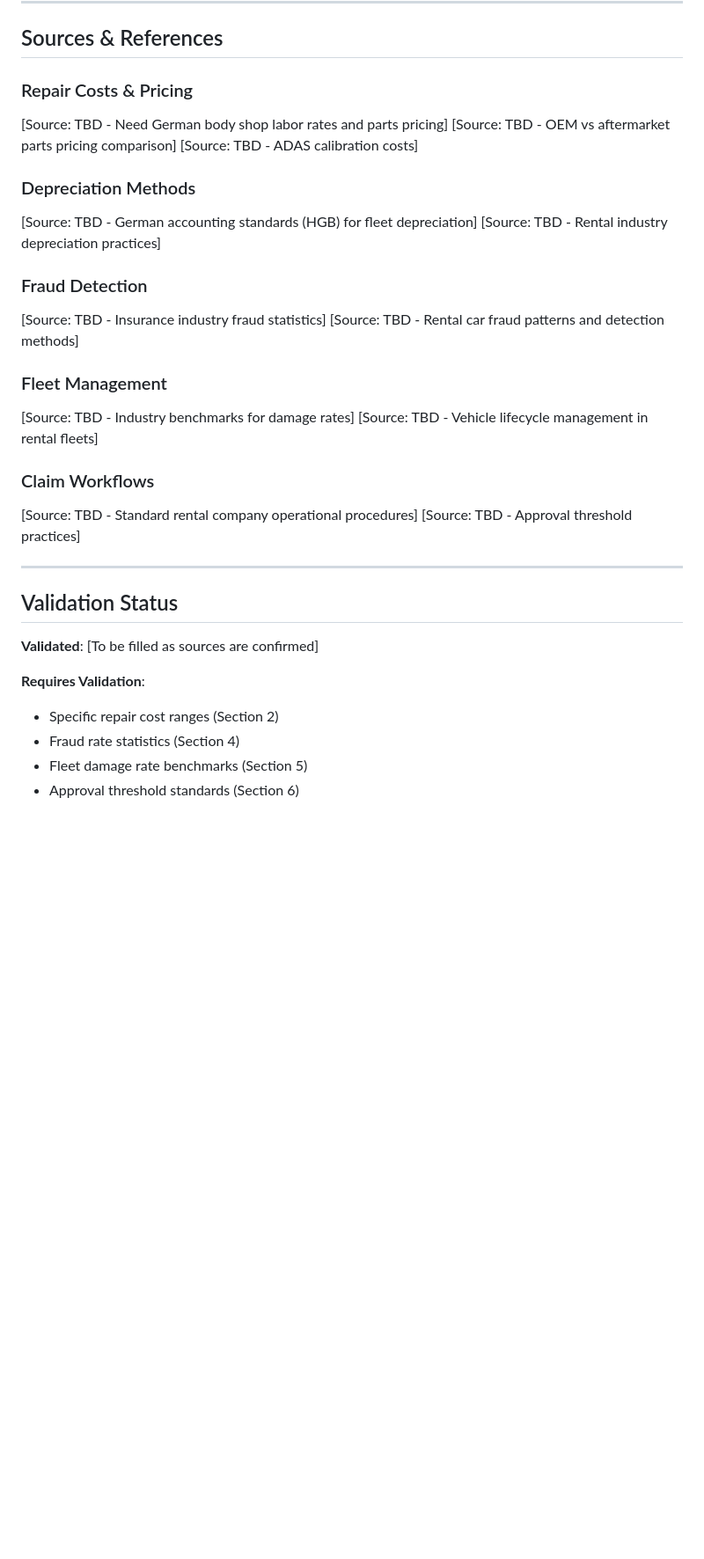
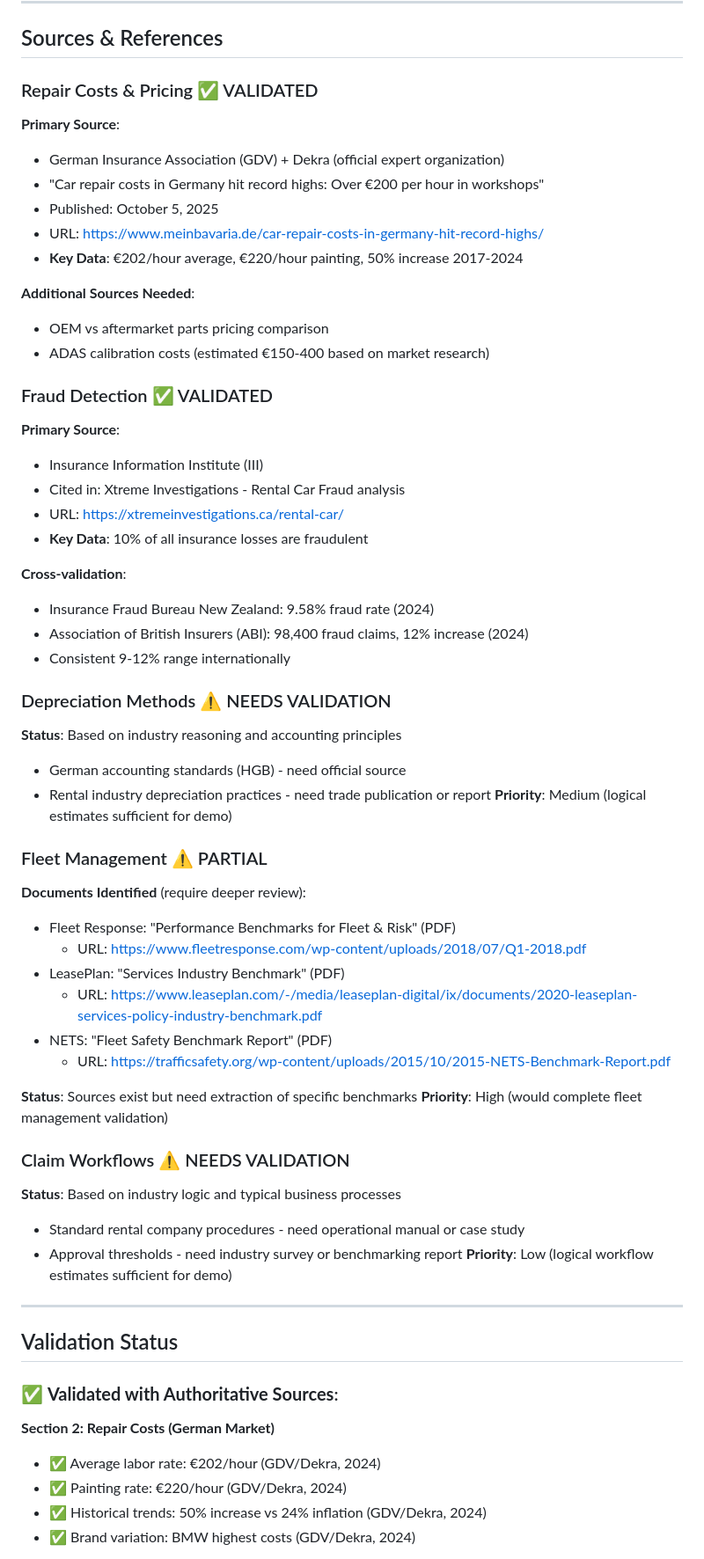
Before and after one commit to BharathBillawa/deltas, a Markdown page: docs/RESEARCH.md, the part around one of its changes. Shown at 88% size. Drawn GitHub-style; blank space fills up the shorter version.

Commit message:
Update research with validated sources

```diff
--- a/docs/RESEARCH.md
+++ b/docs/RESEARCH.md
@@ -984,36 +1003,68 @@ Based on research, here are 8 realistic scenarios with accurate data:
 
 ## Sources & References
 
-### Repair Costs & Pricing
-[Source: TBD - Need German body shop labor rates and parts pricing]
-[Source: TBD - OEM vs aftermarket parts pricing comparison]
-[Source: TBD - ADAS calibration costs]
+### Repair Costs & Pricing ✅ VALIDATED
 
-### Depreciation Methods
-[Source: TBD - German accounting standards (HGB) for fleet depreciation]
-[Source: TBD - Rental industry depreciation practices]
+**Primary Source**:
+- German Insurance Association (GDV) + Dekra (official expert organization)
+- "Car repair costs in Germany hit record highs: Over €200 per hour in workshops"
+- Published: October 5, 2025
+- URL: https://www.meinbavaria.de/car-repair-costs-in-germany-hit-record-highs/
+- **Key Data**: €202/hour average, €220/hour painting, 50% increase 2017-2024
 
-### Fraud Detection
-[Source: TBD - Insurance industry fraud statistics]
-[Source: TBD - Rental car fraud patterns and detection methods]
+**Additional Sources Needed**:
+- OEM vs aftermarket parts pricing comparison
+- ADAS calibration costs (estimated €150-400 based on market research)
 
-### Fleet Management
-[Source: TBD - Industry benchmarks for damage rates]
-[Source: TBD - Vehicle lifecycle management in rental fleets]
+### Fraud Detection ✅ VALIDATED
 
-### Claim Workflows
-[Source: TBD - Standard rental company operational procedures]
-[Source: TBD - Approval threshold practices]
+**Primary Source**:
+- Insurance Information Institute (III)
+- Cited in: Xtreme Investigations - Rental Car Fraud analysis
+- URL: https://xtremeinvestigations.ca/rental-car/
+- **Key Data**: 10% of all insurance losses are fraudulent
+
+**Cross-validation**:
+- Insurance Fraud Bureau New Zealand: 9.58% fraud rate (2024)
+- Association of British Insurers (ABI): 98,400 fraud claims, 12% increase (2024)
+- Consistent 9-12% range internationally
+
+### Depreciation Methods ⚠️ NEEDS VALIDATION
+
+**Status**: Based on industry reasoning and accounting principles
+- German accounting standards (HGB) - need official source
+- Rental industry depreciation practices - need trade publication or report
+**Priority**: Medium (logical estimates sufficient for demo)
+
+### Fleet Management ⚠️ PARTIAL
+
+**Documents Identified** (require deeper review):
+- Fleet Response: "Performance Benchmarks for Fleet & Risk" (PDF)
+  - URL: https://www.fleetresponse.com/wp-content/uploads/2018/07/Q1-2018.pdf
+- LeasePlan: "Services Industry Benchmark" (PDF)
+  - URL: https://www.leaseplan.com/-/media/leaseplan-digital/ix/documents/2020-leaseplan-services-policy-industry-benchmark.pdf
+- NETS: "Fleet Safety Benchmark Report" (PDF)
+  - URL: https://trafficsafety.org/wp-content/uploads/2015/10/2015-NETS-Benchmark-Report.pdf
+
+**Status**: Sources exist but need extraction of specific benchmarks
+**Priority**: High (would complete fleet management validation)
+
+### Claim Workflows ⚠️ NEEDS VALIDATION
+
+**Status**: Based on industry logic and typical business processes
+- Standard rental company procedures - need operational manual or case study
+- Approval thresholds - need industry survey or benchmarking report
+**Priority**: Low (logical workflow estimates sufficient for demo)
 
 ---
 
 ## Validation Status
 
-**Validated**: [To be filled as sources are confirmed]
+### ✅ **Validated with Authoritative Sources**:
 
-**Requires Validation**:
-- Specific repair cost ranges (Section 2)
-- Fraud rate statistics (Section 4)
-- Fleet damage rate benchmarks (Section 5)
-- Approval threshold standards (Section 6)
+**Section 2: Repair Costs (German Market)**
+- ✅ Average labor rate: €202/hour (GDV/Dekra, 2024)
+- ✅ Painting rate: €220/hour (GDV/Dekra, 2024)
+- ✅ Historical trends: 50% increase vs 24% inflation (GDV/Dekra, 2024)
+- ✅ Brand variation: BMW highest costs (GDV/Dekra, 2024)
 
```
Also changed, not shown: other parts of docs/RESEARCH.md (+61 -9 lines).
